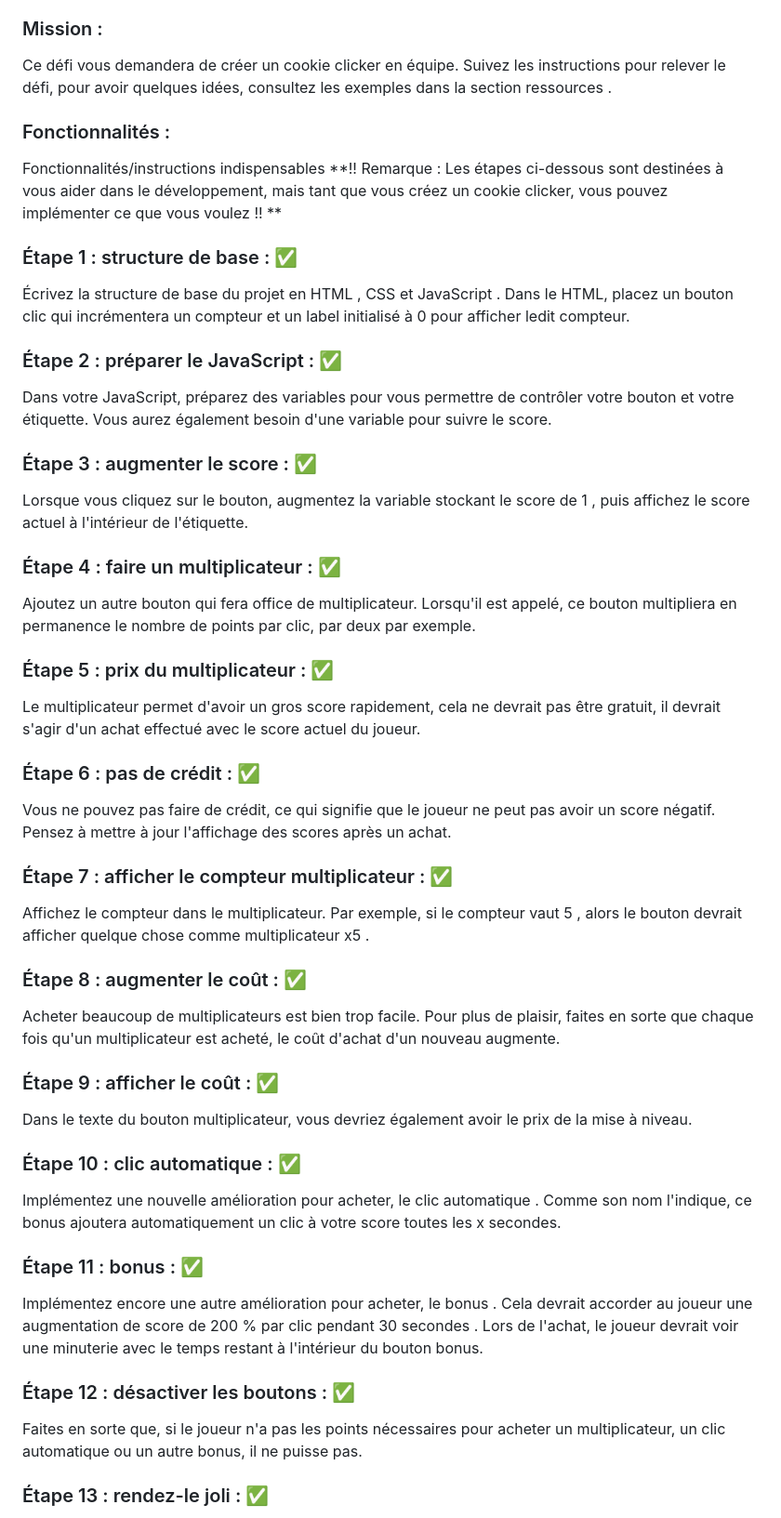
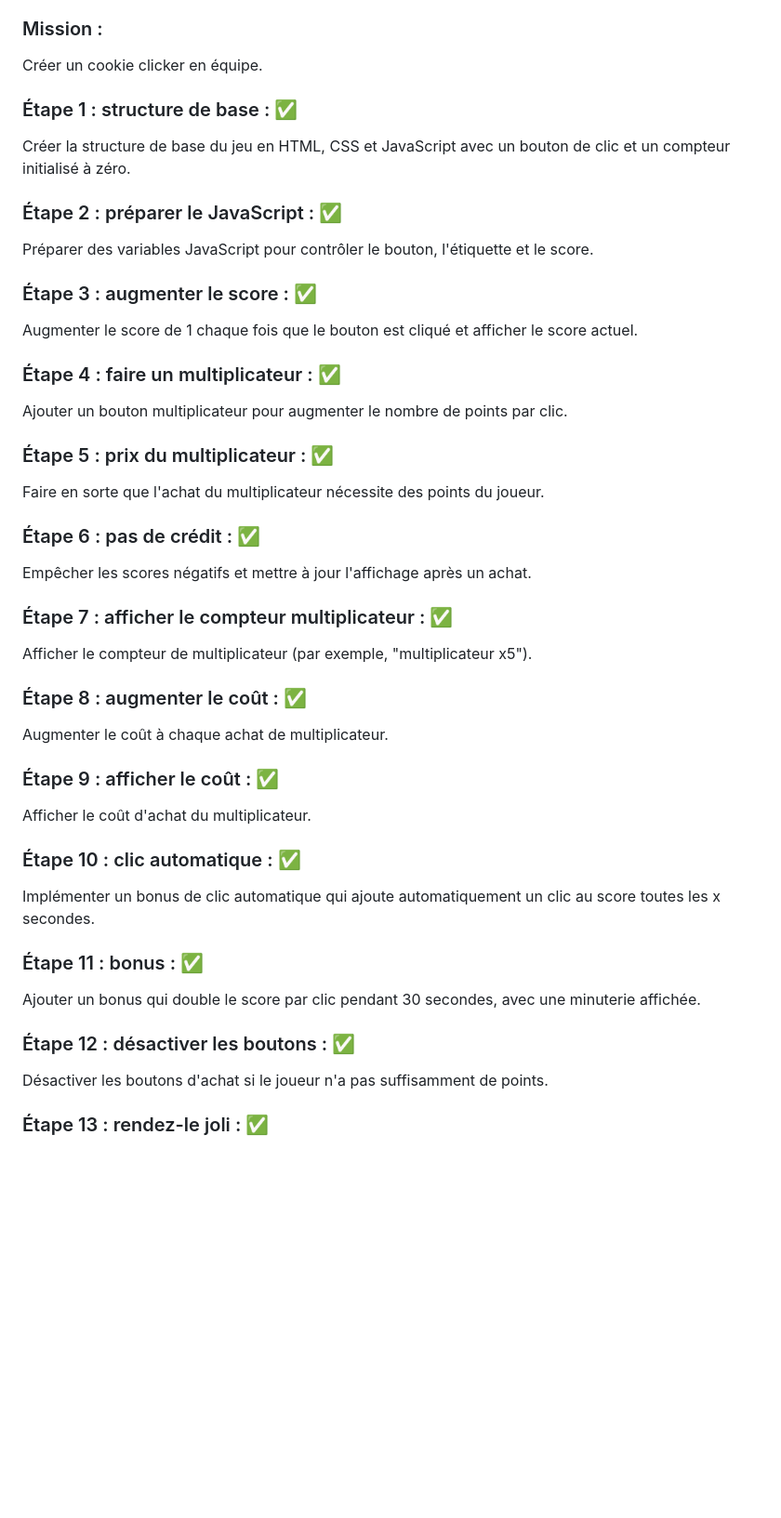
Before and after one commit to MarineVH/cookie-clicker-test, a Markdown page: README.md, the part around the change printed below. Shown: that part at 93% size. Rendered like a GitHub page; blank space fills up the shorter version.

```diff
--- a/README.md
+++ b/README.md
@@ -37,60 +38,55 @@ Ce genre de jeu, ça appartient à la catégorie des "idle games", c'est-à-dire
 
 ### Mission :
 
-Ce défi vous demandera de créer un cookie clicker en équipe. Suivez les instructions pour relever le défi, pour avoir quelques idées, consultez les exemples dans la section ressources .
-
-### Fonctionnalités :
-
-Fonctionnalités/instructions indispensables
-**!! Remarque : Les étapes ci-dessous sont destinées à vous aider dans le développement, mais tant que vous créez un cookie clicker, vous pouvez implémenter ce que vous voulez !! **
+Créer un cookie clicker en équipe.
 
 ### Étape 1 : structure de base : ✅
 
-Écrivez la structure de base du projet en HTML , CSS et JavaScript . Dans le HTML, placez un bouton clic qui incrémentera un compteur et un label initialisé à 0 pour afficher ledit compteur.
+Créer la structure de base du jeu en HTML, CSS et JavaScript avec un bouton de clic et un compteur initialisé à zéro.
 
 ### Étape 2 : préparer le JavaScript : ✅
 
-Dans votre JavaScript, préparez des variables pour vous permettre de contrôler votre bouton et votre étiquette. Vous aurez également besoin d'une variable pour suivre le score.
+Préparer des variables JavaScript pour contrôler le bouton, l'étiquette et le score.
 
 ### Étape 3 : augmenter le score : ✅
 
-Lorsque vous cliquez sur le bouton, augmentez la variable stockant le score de 1 , puis affichez le score actuel à l'intérieur de l'étiquette.
+Augmenter le score de 1 chaque fois que le bouton est cliqué et afficher le score actuel.
 
 ### Étape 4 : faire un multiplicateur : ✅
 
-Ajoutez un autre bouton qui fera office de multiplicateur. Lorsqu'il est appelé, ce bouton multipliera en permanence le nombre de points par clic, par deux par exemple.
+Ajouter un bouton multiplicateur pour augmenter le nombre de points par clic.
 
 ### Étape 5 : prix du multiplicateur : ✅
 
-Le multiplicateur permet d'avoir un gros score rapidement, cela ne devrait pas être gratuit, il devrait s'agir d'un achat effectué avec le score actuel du joueur.
+Faire en sorte que l'achat du multiplicateur nécessite des points du joueur.
 
 ### Étape 6 : pas de crédit : ✅
 
-Vous ne pouvez pas faire de crédit, ce qui signifie que le joueur ne peut pas avoir un score négatif. Pensez à mettre à jour l'affichage des scores après un achat.
+Empêcher les scores négatifs et mettre à jour l'affichage après un achat.
 
 ### Étape 7 : afficher le compteur multiplicateur : ✅
 
-Affichez le compteur dans le multiplicateur. Par exemple, si le compteur vaut 5 , alors le bouton devrait afficher quelque chose comme multiplicateur x5 .
+Afficher le compteur de multiplicateur (par exemple, "multiplicateur x5").
 
 ### Étape 8 : augmenter le coût : ✅
 
-Acheter beaucoup de multiplicateurs est bien trop facile. Pour plus de plaisir, faites en sorte que chaque fois qu'un multiplicateur est acheté, le coût d'achat d'un nouveau augmente.
+Augmenter le coût à chaque achat de multiplicateur.
 
 ### Étape 9 : afficher le coût : ✅
 
-Dans le texte du bouton multiplicateur, vous devriez également avoir le prix de la mise à niveau.
+Afficher le coût d'achat du multiplicateur.
 
 ### Étape 10 : clic automatique : ✅
 
-Implémentez une nouvelle amélioration pour acheter, le clic automatique . Comme son nom l'indique, ce bonus ajoutera automatiquement un clic à votre score toutes les x secondes.
+Implémenter un bonus de clic automatique qui ajoute automatiquement un clic au score toutes les x secondes.
 
 ### Étape 11 : bonus : ✅
 
-Implémentez encore une autre amélioration pour acheter, le bonus . Cela devrait accorder au joueur une augmentation de score de 200 % par clic pendant 30 secondes . Lors de l'achat, le joueur devrait voir une minuterie avec le temps restant à l'intérieur du bouton bonus.
+Ajouter un bonus qui double le score par clic pendant 30 secondes, avec une minuterie affichée.
 
 ### Étape 12 : désactiver les boutons : ✅
 
-Faites en sorte que, si le joueur n'a pas les points nécessaires pour acheter un multiplicateur, un clic automatique ou un autre bonus, il ne puisse pas.
+Désactiver les boutons d'achat si le joueur n'a pas suffisamment de points.
 
 ### Étape 13 : rendez-le joli : ✅
 
```
Also changed, not shown: other parts of README.md (+4 -39 lines), lighthouse.md (added, +9 -0 lines), sources.md (added, +13 -0 lines).
